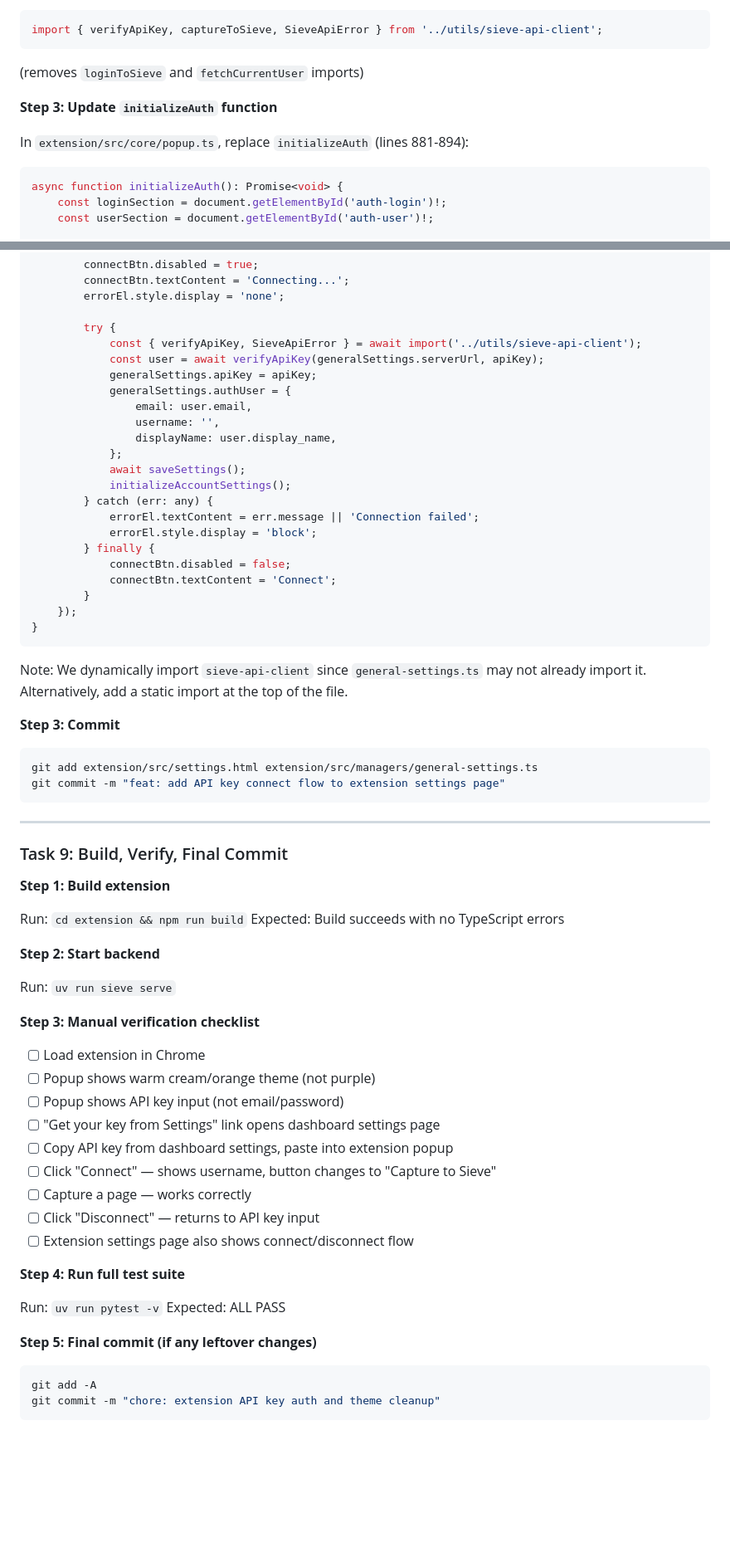
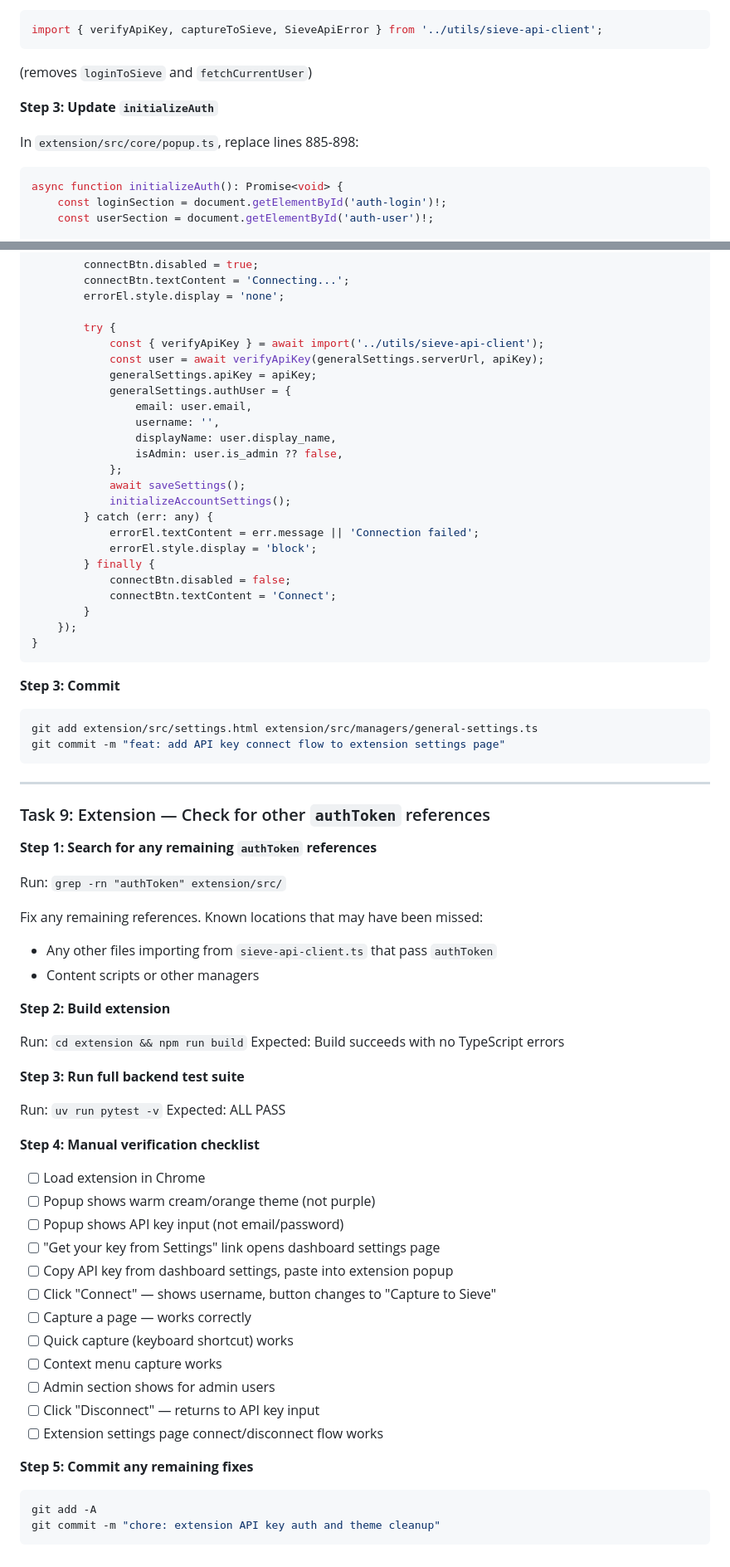
Before and after one commit to emmtol18/sieve, a Markdown page: docs/plans/2026-03-03-extension-api-key-auth-plan.md, 2 parts joined by grey strips. Shown at 83% size. Drawn GitHub-style; blank space fills up the shorter version.

````diff
--- a/docs/plans/2026-03-03-extension-api-key-auth-plan.md
+++ b/docs/plans/2026-03-03-extension-api-key-auth-plan.md
@@ -448,11 +479,11 @@ In `extension/src/core/popup.ts`, line 10, replace:
 import { verifyApiKey, captureToSieve, SieveApiError } from '../utils/sieve-api-client';
 ```
 
-(removes `loginToSieve` and `fetchCurrentUser` imports)
+(removes `loginToSieve` and `fetchCurrentUser`)
 
-**Step 3: Update `initializeAuth` function**
+**Step 3: Update `initializeAuth`**
 
-In `extension/src/core/popup.ts`, replace `initializeAuth` (lines 881-894):
+In `extension/src/core/popup.ts`, replace lines 885-898:
 
 ```typescript
 async function initializeAuth(): Promise<void> {
@@ -706,13 +738,14 @@ function initializeAccountSettings(): void {
 		errorEl.style.display = 'none';
 
 		try {
-			const { verifyApiKey, SieveApiError } = await import('../utils/sieve-api-client');
+			const { verifyApiKey } = await import('../utils/sieve-api-client');
 			const user = await verifyApiKey(generalSettings.serverUrl, apiKey);
 			generalSettings.apiKey = apiKey;
 			generalSettings.authUser = {
 				email: user.email,
 				username: '',
 				displayName: user.display_name,
+				isAdmin: user.is_admin ?? false,
 			};
 			await saveSettings();
 			initializeAccountSettings();
@@ -727,8 +760,6 @@ function initializeAccountSettings(): void {
 }
 ```
 
-Note: We dynamically import `sieve-api-client` since `general-settings.ts` may not already import it. Alternatively, add a static import at the top of the file.
-
 **Step 3: Commit**
 
 ```bash
@@ -738,18 +769,27 @@ git commit -m "feat: add API key connect flow to extension settings page"
 
 ---
 
-### Task 9: Build, Verify, Final Commit
+### Task 9: Extension — Check for other `authToken` references
 
-**Step 1: Build extension**
+**Step 1: Search for any remaining `authToken` references**
+
+Run: `grep -rn "authToken" extension/src/`
+
+Fix any remaining references. Known locations that may have been missed:
+- Any other files importing from `sieve-api-client.ts` that pass `authToken`
+- Content scripts or other managers
+
+**Step 2: Build extension**
 
 Run: `cd extension && npm run build`
 Expected: Build succeeds with no TypeScript errors
 
-**Step 2: Start backend**
+**Step 3: Run full backend test suite**
 
-Run: `uv run sieve serve`
+Run: `uv run pytest -v`
+Expected: ALL PASS
 
-**Step 3: Manual verification checklist**
+**Step 4: Manual verification checklist**
 
 - [ ] Load extension in Chrome
 - [ ] Popup shows warm cream/orange theme (not purple)
@@ -758,15 +798,13 @@ Run: `uv run sieve serve`
 - [ ] Copy API key from dashboard settings, paste into extension popup
 - [ ] Click "Connect" — shows username, button changes to "Capture to Sieve"
 - [ ] Capture a page — works correctly
+- [ ] Quick capture (keyboard shortcut) works
+- [ ] Context menu capture works
+- [ ] Admin section shows for admin users
 - [ ] Click "Disconnect" — returns to API key input
-- [ ] Extension settings page also shows connect/disconnect flow
+- [ ] Extension settings page connect/disconnect flow works
 
-**Step 4: Run full test suite**
-
-Run: `uv run pytest -v`
-Expected: ALL PASS
-
-**Step 5: Final commit (if any leftover changes)**
+**Step 5: Commit any remaining fixes**
 
 ```bash
 git add -A
````
Also changed, not shown: other parts of docs/plans/2026-03-03-extension-api-key-auth-plan.md (+85 -53 lines).
